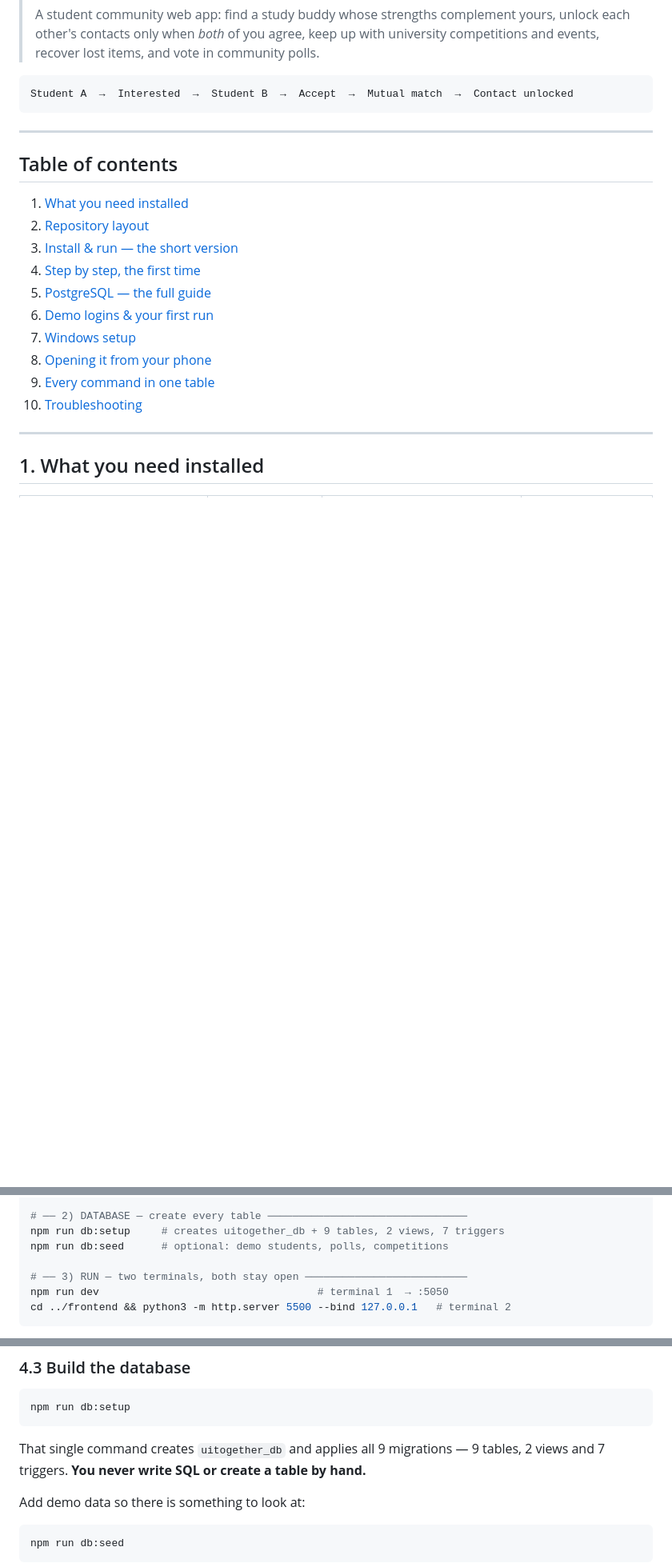
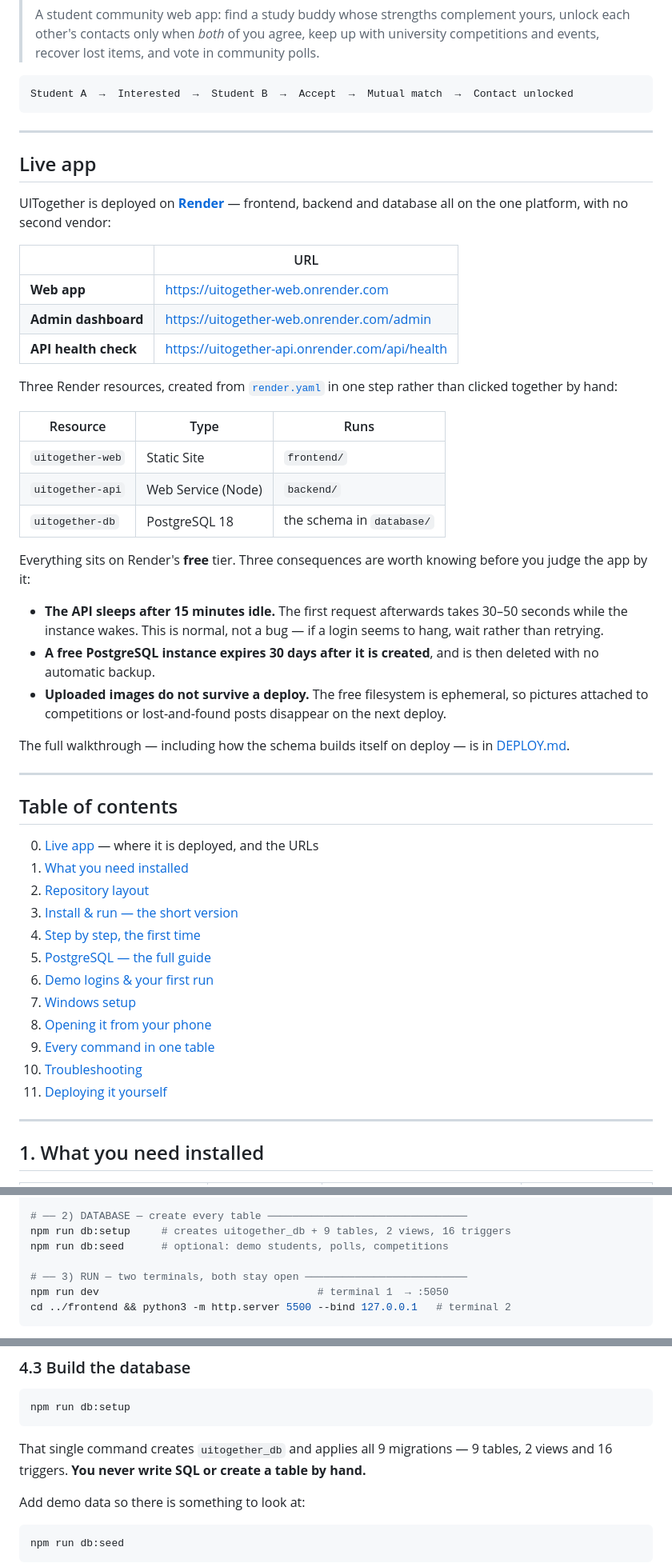
Before and after one commit to mondaylin999-oss/Uitogether, a Markdown page: README.md, 3 parts joined by grey strips. Shown at 80% size. GitHub-like rendering; blank space fills up the shorter version.

````diff
--- a/README.md
+++ b/README.md
@@ -13,8 +13,46 @@ Student A  →  Interested  →  Student B  →  Accept  →  Mutual match  →
 
 ---
 
+## Live app
+
+UITogether is deployed on **[Render](https://render.com)** — frontend, backend
+and database all on the one platform, with no second vendor:
+
+| | URL |
+|---|---|
+| **Web app** | <https://uitogether-web.onrender.com> |
+| **Admin dashboard** | <https://uitogether-web.onrender.com/admin> |
+| **API health check** | <https://uitogether-api.onrender.com/api/health> |
+
+Three Render resources, created from [`render.yaml`](render.yaml) in one step
+rather than clicked together by hand:
+
+| Resource | Type | Runs |
+|---|---|---|
+| `uitogether-web` | Static Site | `frontend/` |
+| `uitogether-api` | Web Service (Node) | `backend/` |
+| `uitogether-db` | PostgreSQL 18 | the schema in `database/` |
+
+Everything sits on Render's **free** tier. Three consequences are worth knowing
+before you judge the app by it:
+
+- **The API sleeps after 15 minutes idle.** The first request afterwards takes
+  30–50 seconds while the instance wakes. This is normal, not a bug — if a
+  login seems to hang, wait rather than retrying.
+- **A free PostgreSQL instance expires 30 days after it is created**, and is
+  then deleted with no automatic backup.
+- **Uploaded images do not survive a deploy.** The free filesystem is
+  ephemeral, so pictures attached to competitions or lost-and-found posts
+  disappear on the next deploy.
+
+The full walkthrough — including how the schema builds itself on deploy — is in
+[DEPLOY.md](DEPLOY.md).
+
+---
+
 ## Table of contents
 
+0. [Live app](#live-app) — where it is deployed, and the URLs
 1. [What you need installed](#1-what-you-need-installed)
 2. [Repository layout](#2-repository-layout)
 3. [Install & run — the short version](#3-install--run--the-short-version)
@@ -25,6 +63,7 @@ Student A  →  Interested  →  Student B  →  Accept  →  Mutual match  →
 8. [Opening it from your phone](#8-opening-it-from-your-phone)
 9. [Every command in one table](#9-every-command-in-one-table)
 10. [Troubleshooting](#10-troubleshooting)
+11. [Deploying it yourself](#11-deploying-it-yourself)
 
 ---
 
@@ -94,7 +146,7 @@ cp .env.example .env
 node -e "console.log(require('crypto').randomBytes(48).toString('hex'))"
 
 # ── 2) DATABASE — create every table ────────────────────────────────
-npm run db:setup     # creates uitogether_db + 9 tables, 2 views, 7 triggers
+npm run db:setup     # creates uitogether_db + 9 tables, 2 views, 16 triggers
 npm run db:seed      # optional: demo students, polls, competitions
 
 # ── 3) RUN — two terminals, both stay open ──────────────────────────
@@ -160,7 +212,7 @@ npm run db:setup
 ```
 
 That single command creates `uitogether_db` and applies all 9 migrations —
-9 tables, 2 views and 7 triggers. **You never write SQL or create a table by
+9 tables, 2 views and 16 triggers. **You never write SQL or create a table by
 hand.**
 
 Add demo data so there is something to look at:
````
Also changed, not shown: other parts of README.md (+70 -6 lines), database/README.md (+3 -1 lines).
